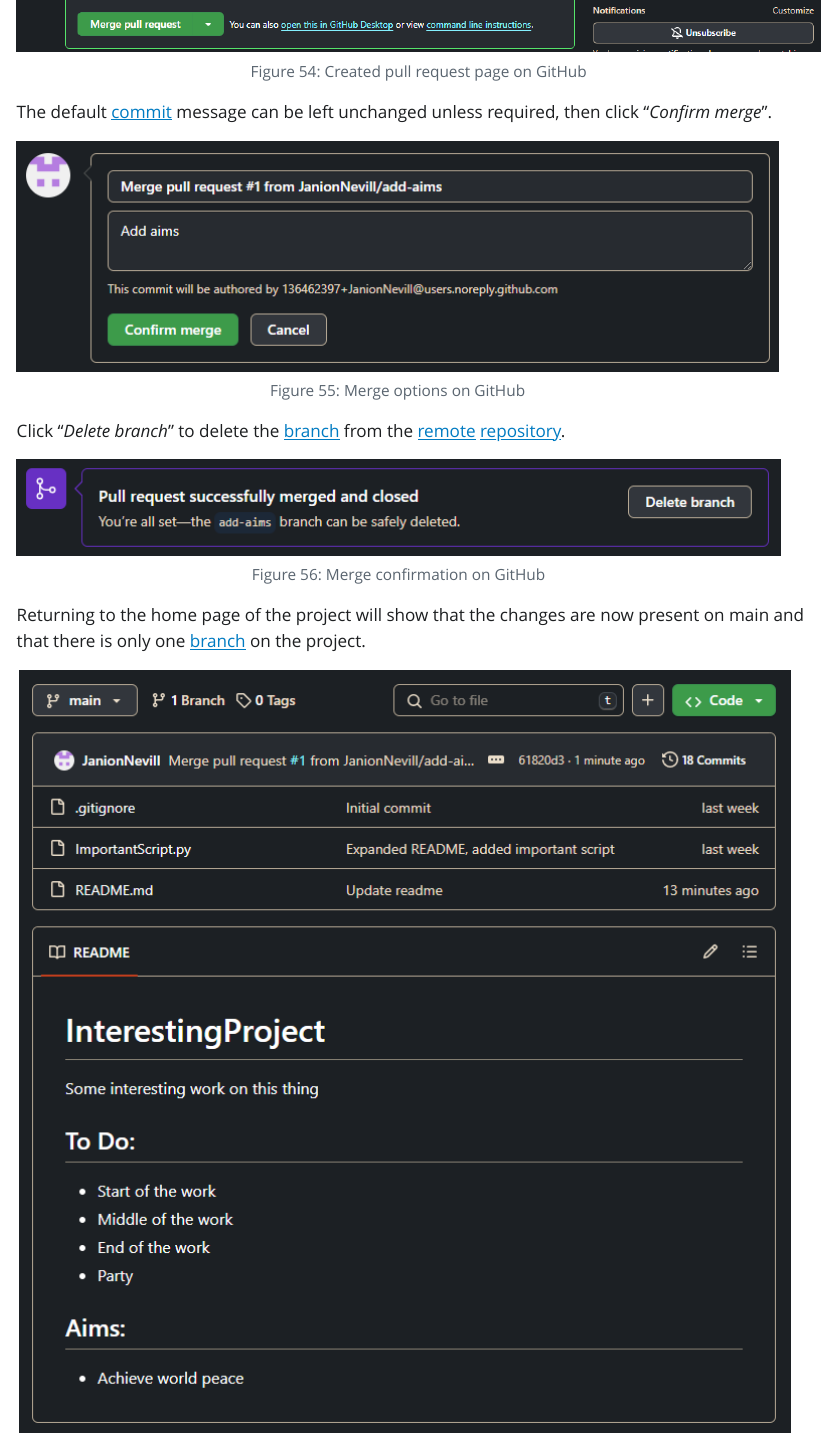
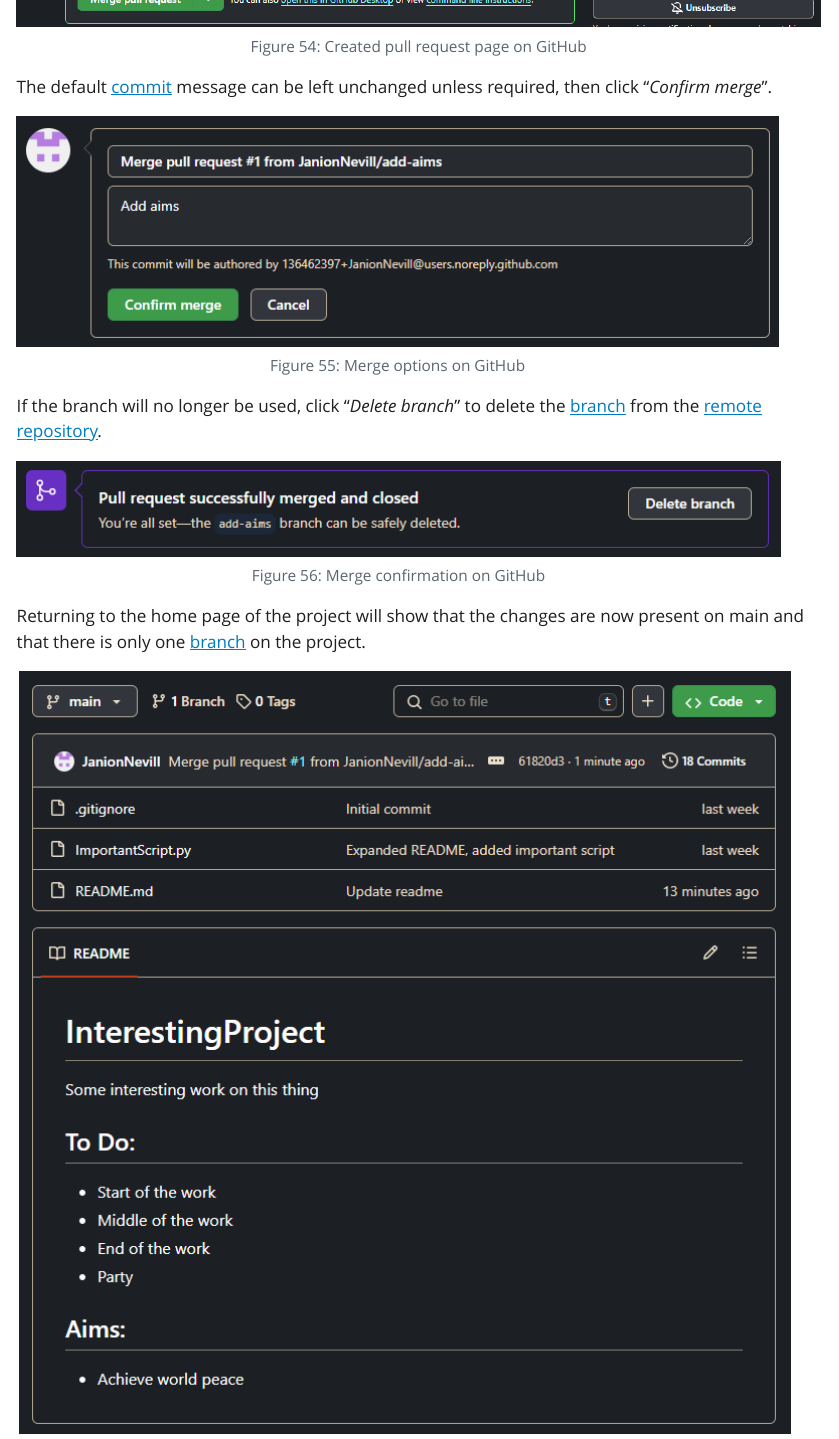
Before and after one commit to CRSU-Apps/Training, a Quarto document (git/UsingGit.Qmd): the page in a window 1100 px wide, from 530 px down before the commit and from 560 px down after it, so that both start at the same text. The pictures show the output file git/www/UsingGit.html that the author committed with the source, opened offline; Quarto's library style sheets are replaced by a plain one without menus.

Commit message:
Minor clarification of when to delete branches

```diff
--- a/git/UsingGit.Qmd
+++ b/git/UsingGit.Qmd
@@ -446,7 +446,7 @@
 
 ![Merge options on GitHub](images/github/github_confirm_merge.png){#fig-confirm-merge}
 
-Click "*Delete branch*" to delete the `r glossary("branch")` from the `r glossary("remote")` `r glossary("repository")`.
+If the branch will no longer be used, click "*Delete branch*" to delete the `r glossary("branch")` from the `r glossary("remote")` `r glossary("repository")`.
 
 ![Merge confirmation on GitHub](images/github/github_delete_branch.png){#fig-delete-remote-branch-github}
 
```
Also changed, not shown: git/www/UsingGit.html.
